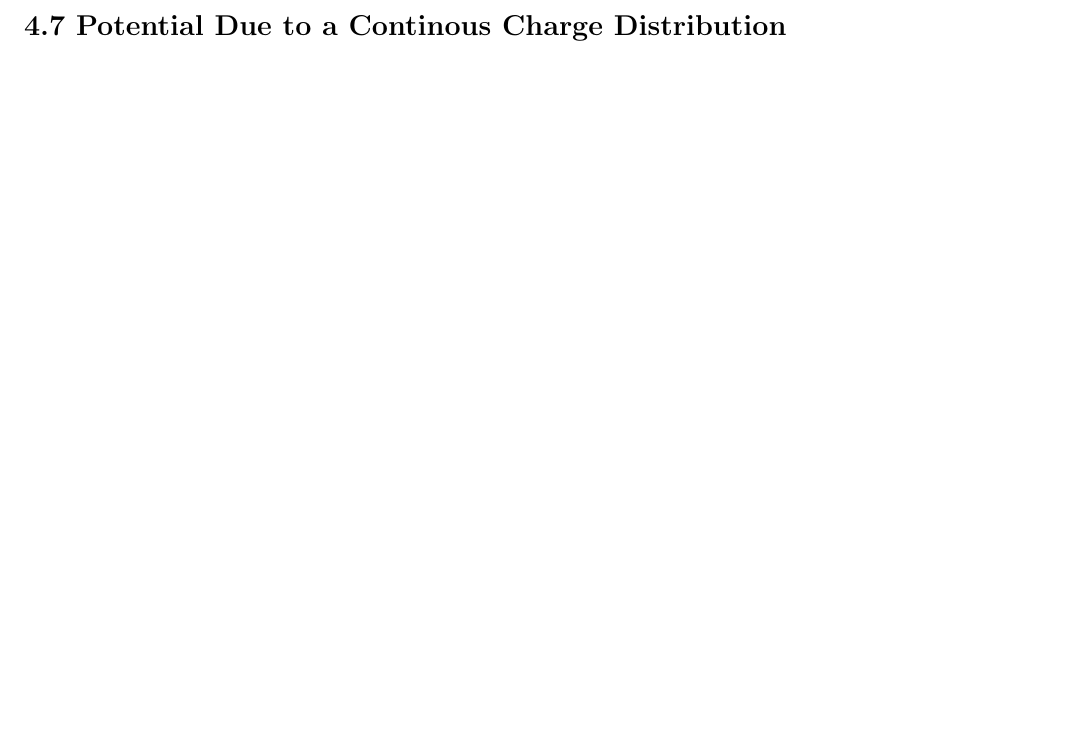
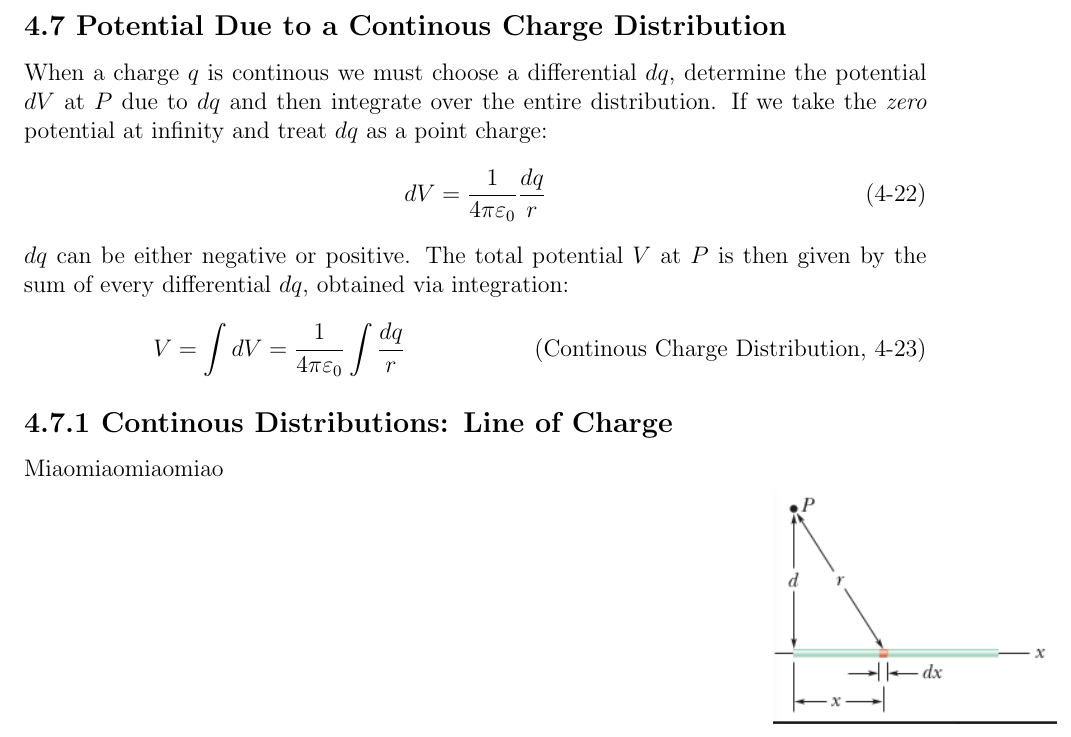
Before and after one commit to MirkoKiwi/Uni_Notes, a LaTeX document (Physics 2/physics2.tex): part of page 20 of 20, cut so that both start at the same text, the shorter picture padded with empty space. Compiled offline with pdfLaTeX.

Commit message:
potential due to continous charge work in prog

```diff
--- a/Physics 2/physics2.tex
+++ b/Physics 2/physics2.tex
@@ -992,7 +992,29 @@
 
 		\subsection*{4.7 Potential Due to a Continous Charge Distribution}
 
+		When a charge $q$ is continous we must choose a differential $dq$, determine the potential $dV$ at $P$ due to $dq$ and then integrate over the entire distribution.
+		If we take the \textit{zero} potential at infinity and treat $dq$ as a point charge:
+		\begin{equation*}
+			dV = \frac{1}{4 \pi \varepsilon_0} \frac{dq}{r}
+			\tag{4-22}
+		\end{equation*}
+		$dq$ can be either negative or positive. The total potential $V$ at $P$ is then given by the sum of every differential $dq$, obtained via integration:
+		\begin{equation}
+			V = \int dV = \frac{1}{4 \pi \varepsilon_0} \int \frac{dq}{r}
+			\tag{Continous Charge Distribution, 4-23}
+		\end{equation}
 
+
+
+		\subsection*{4.7.1 Continous Distributions: Line of Charge}
+
+		\begin{wrapfigure}{r}{0.17\textwidth}
+			\centering
+			\includegraphics[width=5cm]{Physics2_PNGs/rod-continous.png}
+			\caption*{}
+			\label{fig:rod-continous.png}
+		\end{wrapfigure}
+		Miaomiaomiaomiao
 
 
 
```
Also changed, not shown: Physics 2/Physics2_PNGs/rod-continous.png (added), Physics 2/physics2.pdf.
